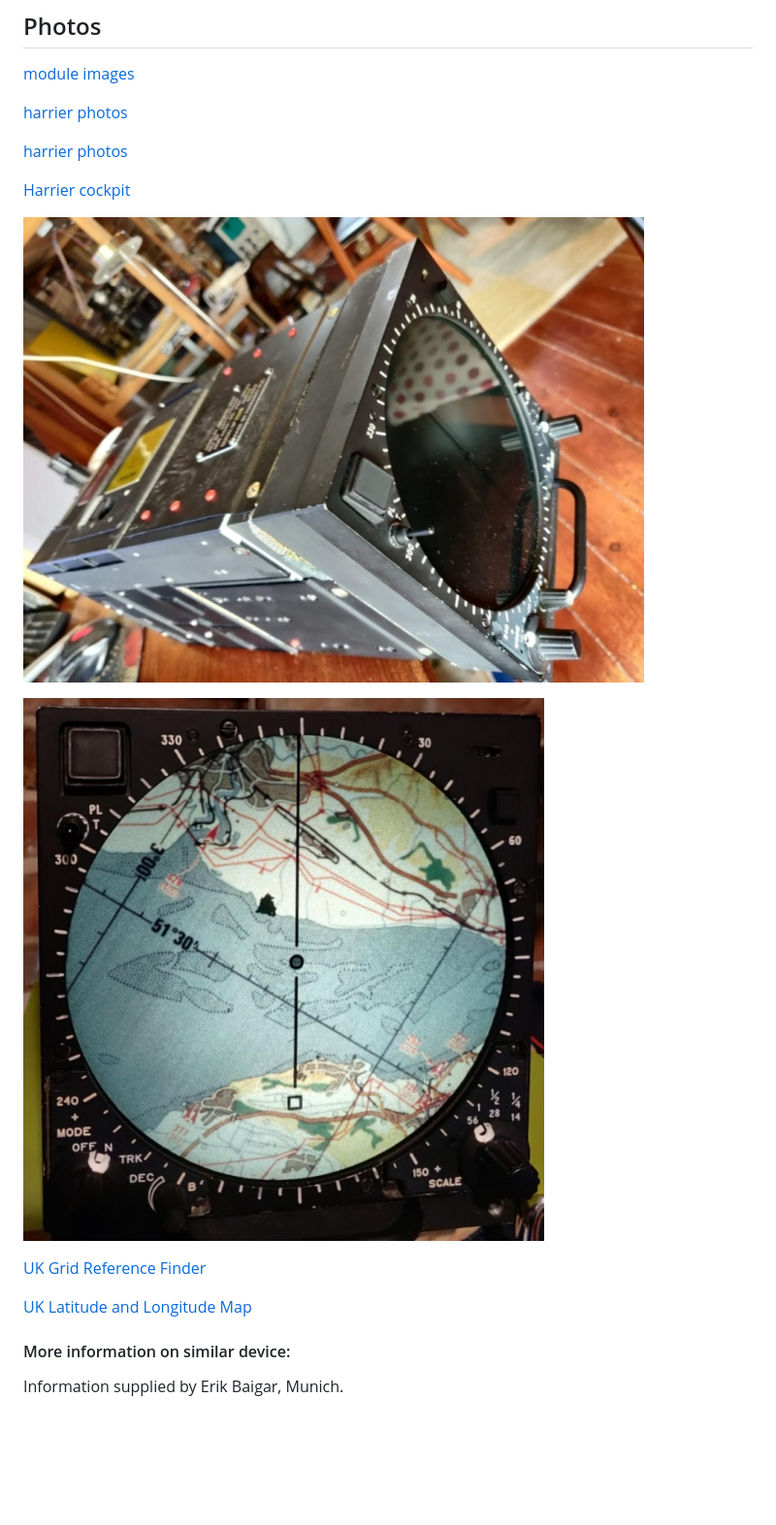
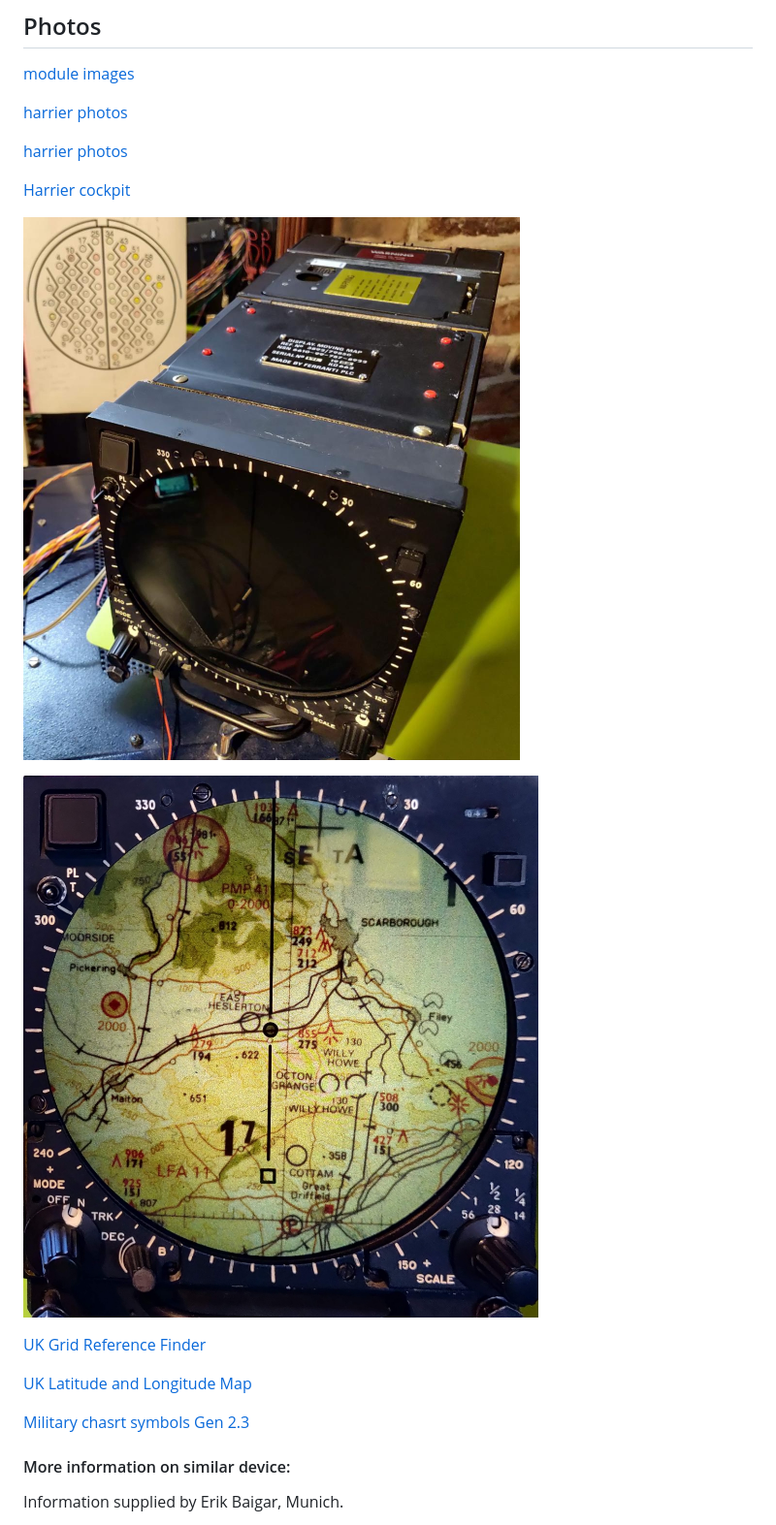
Before and after one commit to DavidJRichards/Aviation_Moving_Map_Display, a Markdown page: README.md, the part around the change printed below. Shown: that part at 97% size. Rendered like a GitHub page; pictures changed too: images/Map-Ryedale.jpg (added), images/overview.jpg; blank space fills up the shorter version.

```diff
--- a/README.md
+++ b/README.md
@@ -20,11 +20,13 @@ Fitted to Harrier aircraft ZD401:
 
 ![overview](./images/overview.jpg)
 
-![map-Newport](./images/Map_Newport.jpg)
+![map-Newport](./images/Map-Ryedale.jpg)
 
 [UK Grid Reference Finder](https://gridreferencefinder.com/#gr=ST3068378370|51.5_s__c__s_-3|1)
 
 [UK Latitude and Longitude Map](https://www.mapsofworld.com/lat_long/united-kingdom-lat-long.html)
+
+[Military chasrt symbols Gen 2.3](https://www.aidu.mod.uk/aip/pdf/gen/GEN-2-3.pdf)
 
 #### More information on similar device:
 
```
Also changed, not shown: other parts of README.md (+133 -108 lines), images/README.md (+27 -10 lines), images/LCD-Menu.png (added), images/ProjectLogo.jpg, images/testbech-setup.png (added), 5 other files.
